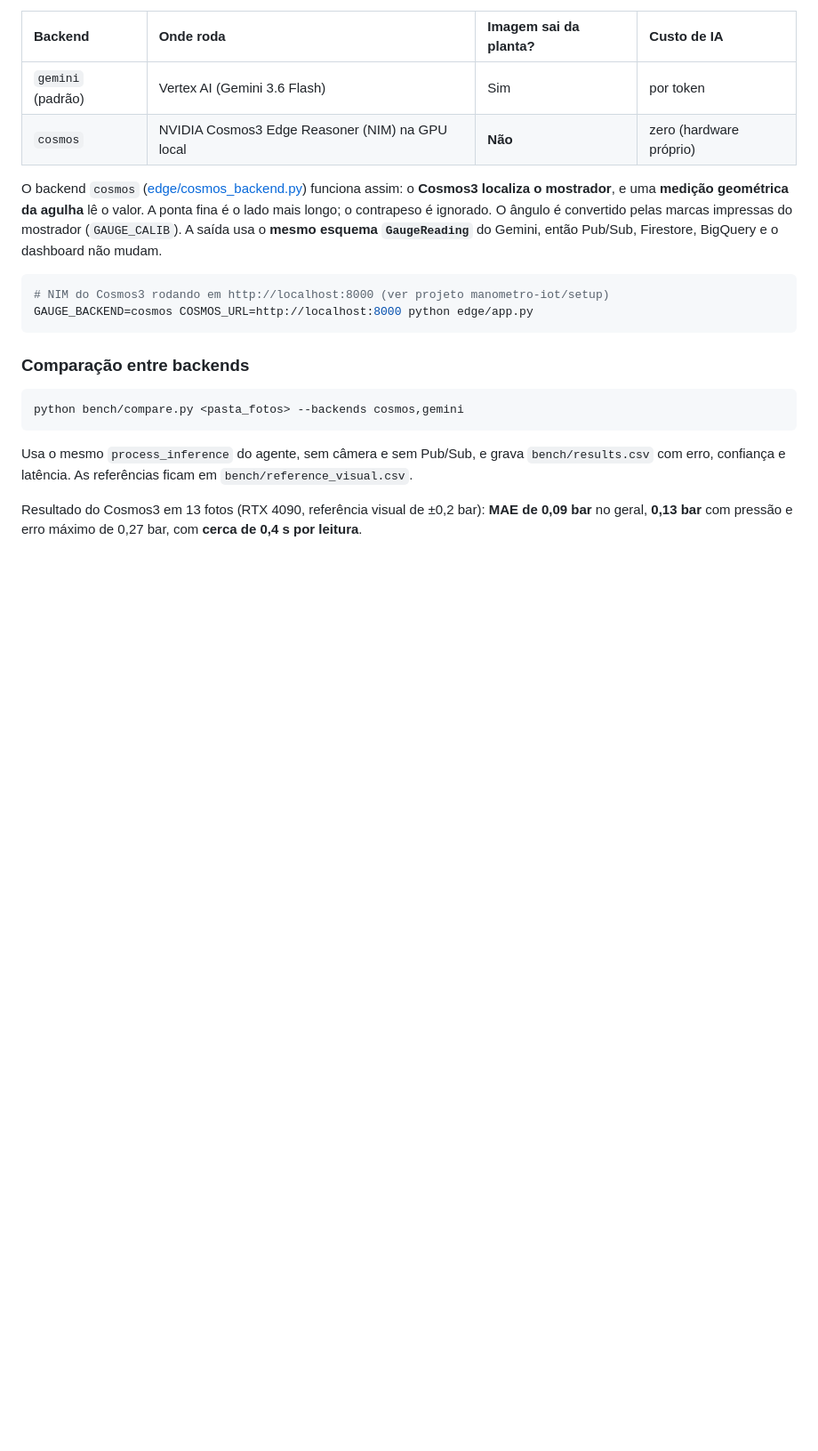
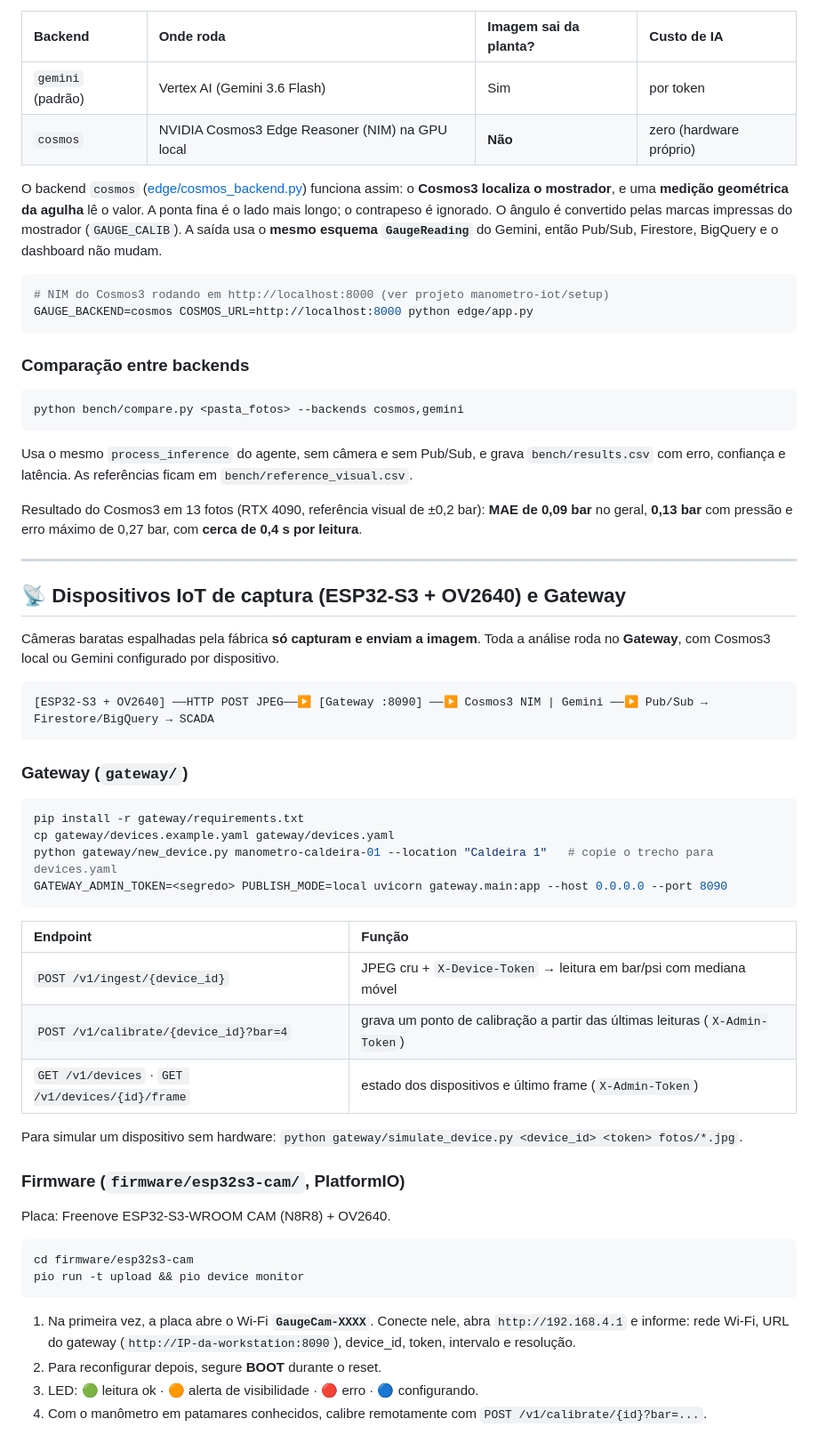
Before and after one commit to ItamarIliuk/industrial-gauge-monitor, a Markdown page: README.md, the part around one of its changes. Shown at 89% size. GitHub-like rendering; blank space fills up the shorter version.

````diff
--- a/README.md
+++ b/README.md
@@ -96,3 +111,39 @@ python bench/compare.py <pasta_fotos> --backends cosmos,gemini
 Usa o mesmo `process_inference` do agente, sem câmera e sem Pub/Sub, e grava `bench/results.csv` com erro, confiança e latência. As referências ficam em `bench/reference_visual.csv`.
 
 Resultado do Cosmos3 em 13 fotos (RTX 4090, referência visual de ±0,2 bar): **MAE de 0,09 bar** no geral, **0,13 bar** com pressão e erro máximo de 0,27 bar, com **cerca de 0,4 s por leitura**.
+
+---
+
+## 📡 Dispositivos IoT de captura (ESP32-S3 + OV2640) e Gateway
+
+Câmeras baratas espalhadas pela fábrica **só capturam e enviam a imagem**. Toda a análise roda no **Gateway**, com Cosmos3 local ou Gemini configurado por dispositivo.
+
+```
+[ESP32-S3 + OV2640] ──HTTP POST JPEG──▶ [Gateway :8090] ──▶ Cosmos3 NIM | Gemini ──▶ Pub/Sub → Firestore/BigQuery → SCADA
+```
+
+### Gateway (`gateway/`)
+```bash
+pip install -r gateway/requirements.txt
+cp gateway/devices.example.yaml gateway/devices.yaml
+python gateway/new_device.py manometro-caldeira-01 --location "Caldeira 1"   # copie o trecho para devices.yaml
+GATEWAY_ADMIN_TOKEN=<segredo> PUBLISH_MODE=local uvicorn gateway.main:app --host 0.0.0.0 --port 8090
+```
+| Endpoint | Função |
+| :--- | :--- |
+| `POST /v1/ingest/{device_id}` | JPEG cru + `X-Device-Token` → leitura em bar/psi com mediana móvel |
+| `POST /v1/calibrate/{device_id}?bar=4` | grava um ponto de calibração a partir das últimas leituras (`X-Admin-Token`) |
+| `GET /v1/devices` · `GET /v1/devices/{id}/frame` | estado dos dispositivos e último frame (`X-Admin-Token`) |
+
+Para simular um dispositivo sem hardware: `python gateway/simulate_device.py <device_id> <token> fotos/*.jpg`.
+
+### Firmware (`firmware/esp32s3-cam/`, PlatformIO)
+Placa: Freenove ESP32-S3-WROOM CAM (N8R8) + OV2640.
+```bash
+cd firmware/esp32s3-cam
+pio run -t upload && pio device monitor
+```
+1. Na primeira vez, a placa abre o Wi-Fi **`GaugeCam-XXXX`**. Conecte nele, abra `http://192.168.4.1` e informe: rede Wi-Fi, URL do gateway (`http://IP-da-workstation:8090`), device_id, token, intervalo e resolução.
+2. Para reconfigurar depois, segure **BOOT** durante o reset.
+3. LED: 🟢 leitura ok · 🟠 alerta de visibilidade · 🔴 erro · 🔵 configurando.
+4. Com o manômetro em patamares conhecidos, calibre remotamente com `POST /v1/calibrate/{id}?bar=...`.
````
Also changed, not shown: other parts of README.md (+16 -1 lines), docs/resultados.md (added, +128 -0 lines), docs/img/dashboard-leitura-rejeitada.jpg (added), docs/img/dashboard-leitura-valida.jpg (added), docs/img/esp32-frame.jpg (added), docs/img/esp32-placa.jpg (added), docs/img/esp32-sem-manometro.jpg (added), docs/img/pipeline-exemplos.jpg (added).
